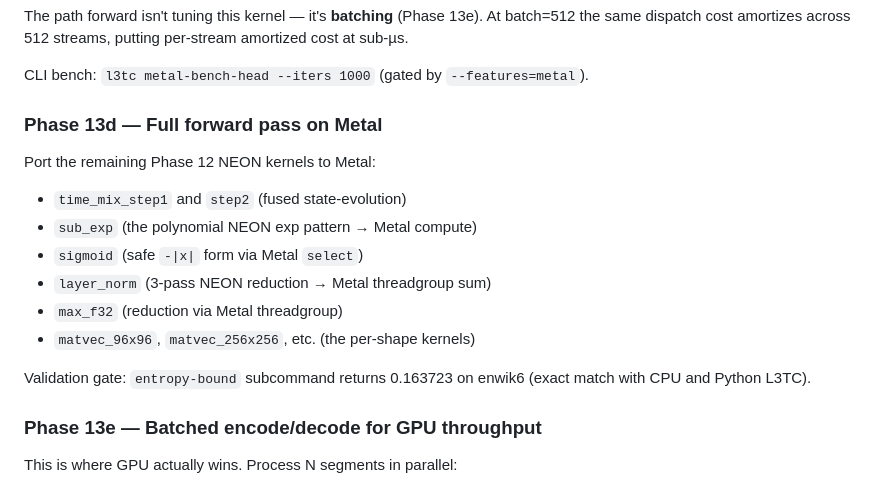
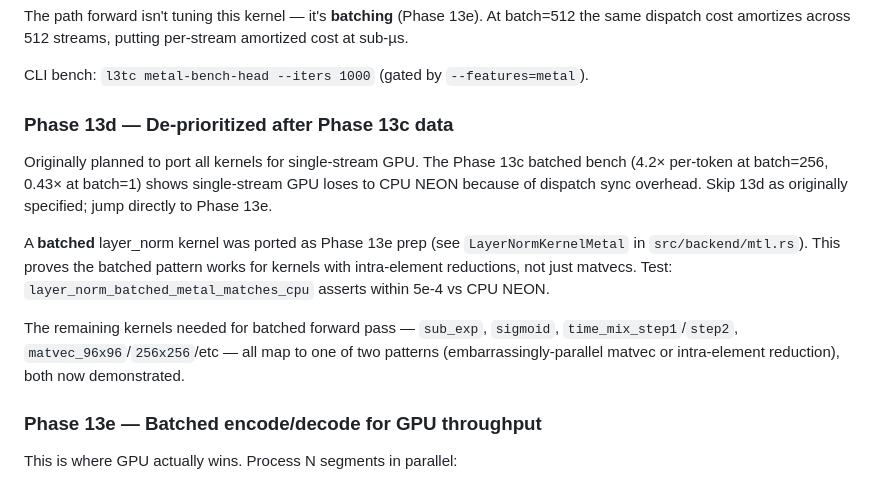
Before and after one commit to dmatth1/krunch, a Markdown page: docs/phases/PHASE_13.md, the part around the change. Drawn GitHub-style.

Commit message:
docs(PHASE_13): de-prioritize 13d, document layer_norm batched as 13e prep

```diff
--- a/docs/phases/PHASE_13.md
+++ b/docs/phases/PHASE_13.md
@@ -204,18 +204,24 @@ The path forward isn't tuning this kernel — it's **batching**
 CLI bench: `l3tc metal-bench-head --iters 1000` (gated by
 `--features=metal`).
 
-### Phase 13d — Full forward pass on Metal
+### Phase 13d — De-prioritized after Phase 13c data
 
-Port the remaining Phase 12 NEON kernels to Metal:
-- `time_mix_step1` and `step2` (fused state-evolution)
-- `sub_exp` (the polynomial NEON exp pattern → Metal compute)
-- `sigmoid` (safe `-|x|` form via Metal `select`)
-- `layer_norm` (3-pass NEON reduction → Metal threadgroup sum)
-- `max_f32` (reduction via Metal threadgroup)
-- `matvec_96x96`, `matvec_256x256`, etc. (the per-shape kernels)
+Originally planned to port all kernels for single-stream GPU. The
+Phase 13c batched bench (4.2× per-token at batch=256, 0.43× at
+batch=1) shows single-stream GPU loses to CPU NEON because of
+dispatch sync overhead. Skip 13d as originally specified; jump
+directly to Phase 13e.
 
-Validation gate: `entropy-bound` subcommand returns 0.163723 on
-enwik6 (exact match with CPU and Python L3TC).
+A **batched** layer_norm kernel was ported as Phase 13e prep
+(see `LayerNormKernelMetal` in `src/backend/mtl.rs`). This proves
+the batched pattern works for kernels with intra-element
+reductions, not just matvecs. Test: `layer_norm_batched_metal_matches_cpu`
+asserts within 5e-4 vs CPU NEON.
+
+The remaining kernels needed for batched forward pass — `sub_exp`,
+`sigmoid`, `time_mix_step1`/`step2`, `matvec_96x96`/`256x256`/etc
+— all map to one of two patterns (embarrassingly-parallel matvec
+or intra-element reduction), both now demonstrated.
 
 ### Phase 13e — Batched encode/decode for GPU throughput
 
```
